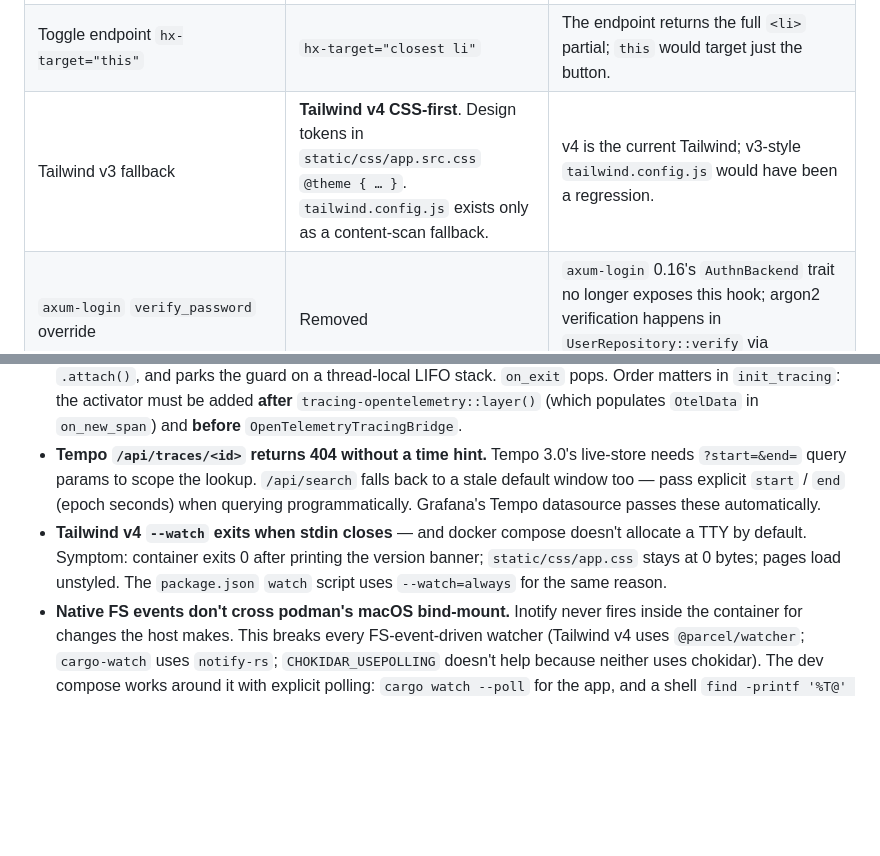
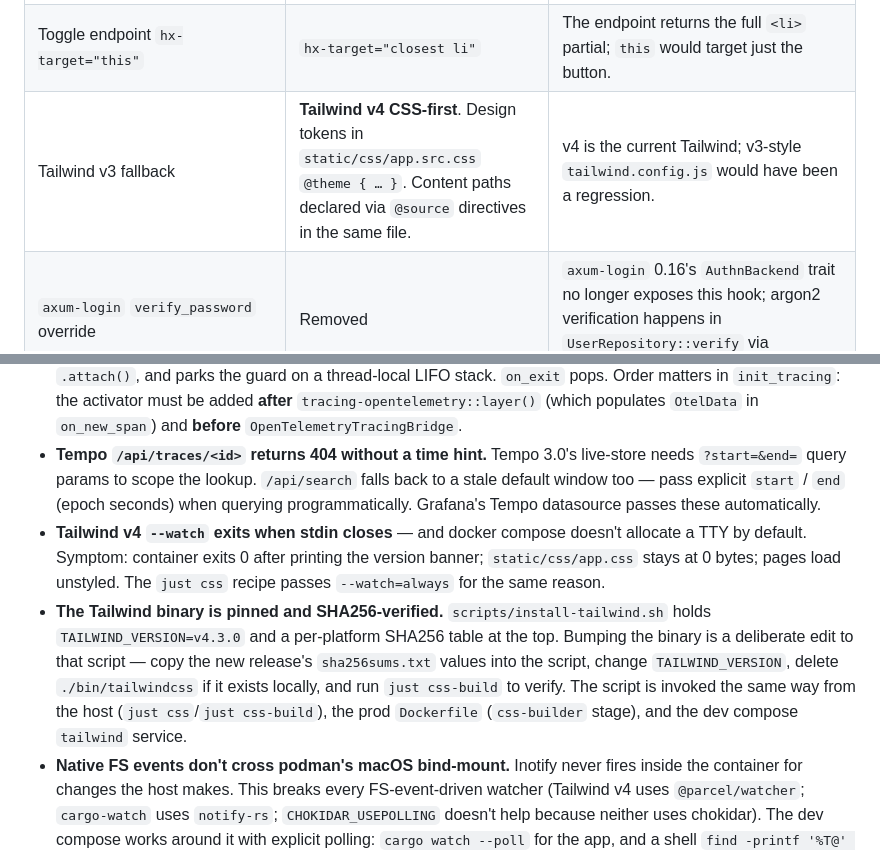
Before and after one commit to nickhstr/todo-rust, a Markdown page: CLAUDE.md, 2 parts joined by grey strips. GitHub-like rendering; blank space fills up the shorter version.

```diff
--- a/CLAUDE.md
+++ b/CLAUDE.md
@@ -79,7 +79,7 @@ The naming is NOT keyed on literal header names in the JS — searches for `"HX-
 | `Templates::dev` watches `templates/` for autoreload | Yes, via `minijinja-autoreload::AutoReloader` | Toggle with `APP__TEMPLATE_AUTORELOAD=true`. |
 | Build router in `main.rs` | Lives at `crates/app/src/router.rs`, re-exported as `todo_app::build_router` | Integration tests need to construct the same router; binary-private functions aren't visible to them. |
 | Toggle endpoint `hx-target="this"` | `hx-target="closest li"` | The endpoint returns the full `<li>` partial; `this` would target just the button. |
-| Tailwind v3 fallback | **Tailwind v4 CSS-first**. Design tokens in `static/css/app.src.css` `@theme { … }`. `tailwind.config.js` exists only as a content-scan fallback. | v4 is the current Tailwind; v3-style `tailwind.config.js` would have been a regression. |
+| Tailwind v3 fallback | **Tailwind v4 CSS-first**. Design tokens in `static/css/app.src.css` `@theme { … }`. Content paths declared via `@source` directives in the same file. | v4 is the current Tailwind; v3-style `tailwind.config.js` would have been a regression. |
 | `axum-login` `verify_password` override | Removed | `axum-login` 0.16's `AuthnBackend` trait no longer exposes this hook; argon2 verification happens in `UserRepository::verify` via `spawn_blocking`. |
 | `tower::limit::RateLimitLayer` for /login | Custom `RateLimiter` middleware (per-IP token bucket) in `middleware/rate_limit.rs` | `tower::limit::RateLimitLayer` is global, not per-IP. 5 logins/min/IP, burst of 5. |
 
@@ -123,7 +123,8 @@ The naming is NOT keyed on literal header names in the JS — searches for `"HX-
 
 - **OTel `tracing` → log correlation needs an explicit context activator.** `opentelemetry-appender-tracing` builds a `LogRecord` and calls `Logger::emit`. The SDK auto-fills `LogRecord::trace_context` from `Context::map_current(...)` — but `tracing-opentelemetry` stores the OTel span in tracing's per-span extensions, not on OTel's thread-local context stack. Without a bridge, every log record ships with an empty trace context. `crates/observability/src/otel_context_layer.rs` is the bridge: on each `on_enter` it reads `OtelData` from the span's extensions, builds an `opentelemetry::Context` via `with_remote_span_context(...)`, calls `.attach()`, and parks the guard on a thread-local LIFO stack. `on_exit` pops. Order matters in `init_tracing`: the activator must be added **after** `tracing-opentelemetry::layer()` (which populates `OtelData` in `on_new_span`) and **before** `OpenTelemetryTracingBridge`.
 - **Tempo `/api/traces/<id>` returns 404 without a time hint.** Tempo 3.0's live-store needs `?start=&end=` query params to scope the lookup. `/api/search` falls back to a stale default window too — pass explicit `start` / `end` (epoch seconds) when querying programmatically. Grafana's Tempo datasource passes these automatically.
-- **Tailwind v4 `--watch` exits when stdin closes** — and docker compose doesn't allocate a TTY by default. Symptom: container exits 0 after printing the version banner; `static/css/app.css` stays at 0 bytes; pages load unstyled. The `package.json` `watch` script uses `--watch=always` for the same reason.
+- **Tailwind v4 `--watch` exits when stdin closes** — and docker compose doesn't allocate a TTY by default. Symptom: container exits 0 after printing the version banner; `static/css/app.css` stays at 0 bytes; pages load unstyled. The `just css` recipe passes `--watch=always` for the same reason.
+- **The Tailwind binary is pinned and SHA256-verified.** `scripts/install-tailwind.sh` holds `TAILWIND_VERSION=v4.3.0` and a per-platform SHA256 table at the top. Bumping the binary is a deliberate edit to that script — copy the new release's `sha256sums.txt` values into the script, change `TAILWIND_VERSION`, delete `./bin/tailwindcss` if it exists locally, and run `just css-build` to verify. The script is invoked the same way from the host (`just css`/`just css-build`), the prod `Dockerfile` (`css-builder` stage), and the dev compose `tailwind` service.
 - **Native FS events don't cross podman's macOS bind-mount.** Inotify never fires inside the container for changes the host makes. This breaks every FS-event-driven watcher (Tailwind v4 uses `@parcel/watcher`; `cargo-watch` uses `notify-rs`; `CHOKIDAR_USEPOLLING` doesn't help because neither uses chokidar). The dev compose works around it with explicit polling: `cargo watch --poll` for the app, and a shell `find -printf '%T@' | sort | tail -1` mtime-snapshot loop calling `tailwindcss` one-shot for the CSS. If you ever move to a runtime that does propagate events (Docker Desktop with VirtioFS, or native Linux), the polling is wasted but cheap.
 - **`systemfd -s http::3000` defaults to 127.0.0.1**, not 0.0.0.0. In a container that's invisible from outside the bridge network. The dev compose command and `just run` both pass `-s http::0.0.0.0:3000` explicitly.
 - **`cargo install ... --features rustls,postgres` applies the feature flags to ALL listed packages.** `systemfd` and `cargo-watch` don't have those features and the install will fail. Install sqlx-cli on its own line.
```
Also changed, not shown: README.md (+4 -5 lines).
